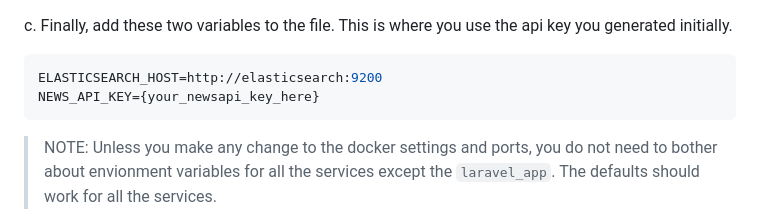
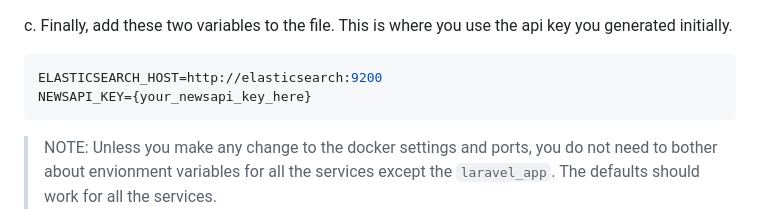
Before and after one commit to holuborhee/news-aggregator, a Markdown page: README.md, the part around the change. Drawn GitHub-style.

Commit message:
Update README.md - fix typo in news api key

````diff
--- a/README.md
+++ b/README.md
@@ -63,7 +63,7 @@ c. Finally, add these two variables to the file. This is where you use the api k
 
 ```env
 ELASTICSEARCH_HOST=http://elasticsearch:9200
-NEWS_API_KEY={your_newsapi_key_here}
+NEWSAPI_KEY={your_newsapi_key_here}
 ```
 
 > NOTE: Unless you make any change to the docker settings and ports, you do not need to bother about envionment variables for all the services except the `laravel_app`. The defaults should work for all the services.
````
